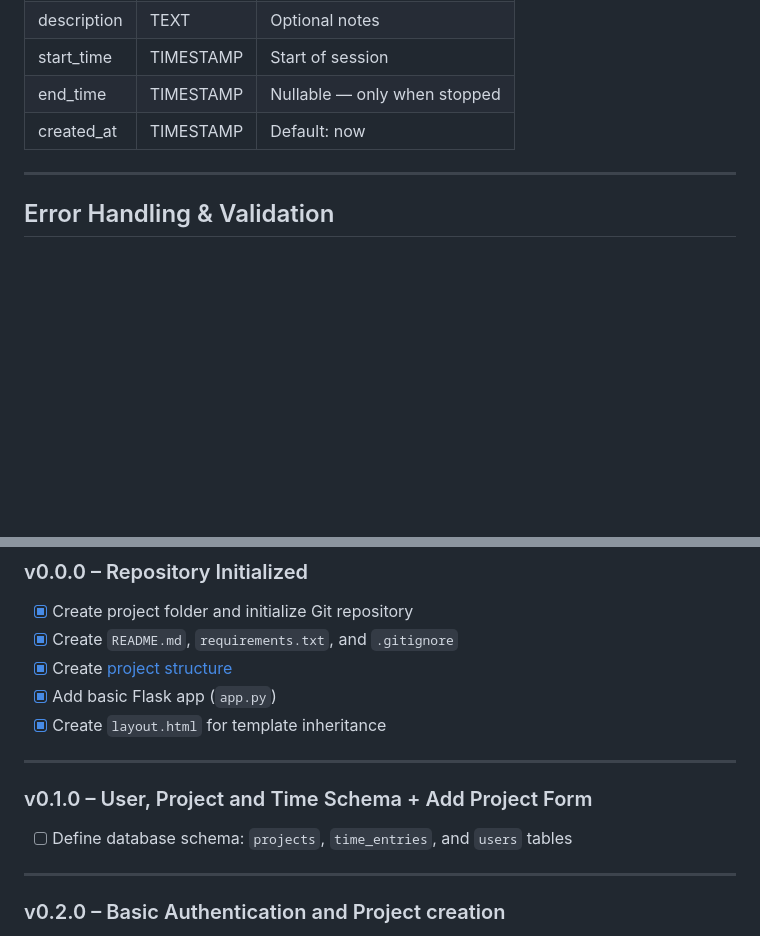
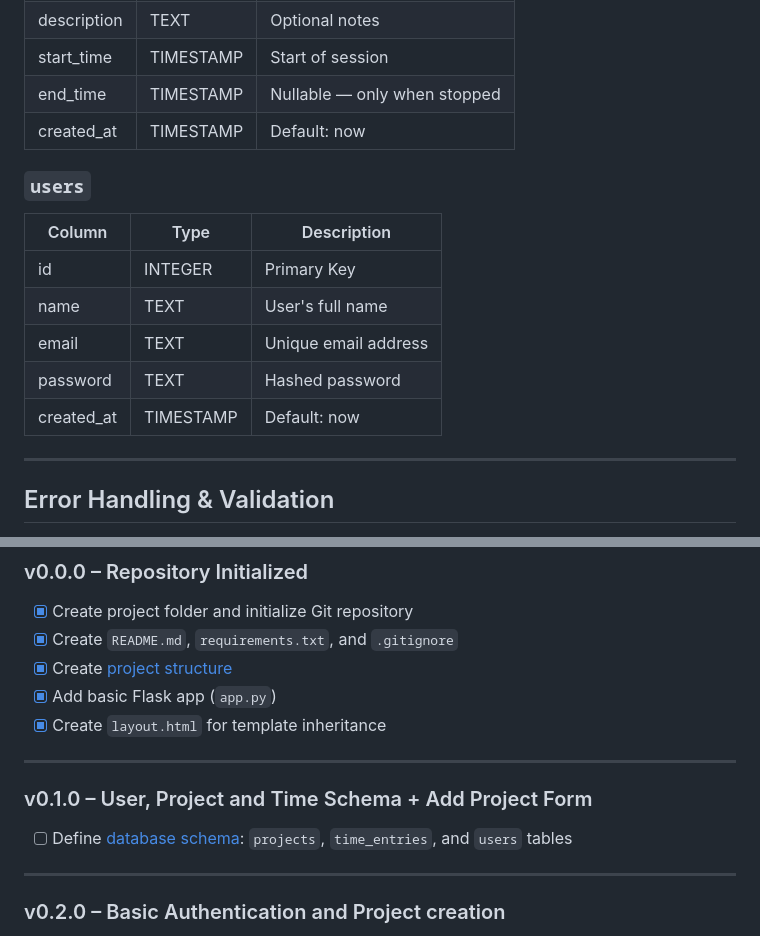
Before and after one commit to Kader-the-Coder/WorkTracker, a Markdown page: docs/DESIGN.md, 2 parts joined by grey strips. GitHub-like rendering; blank space fills up the shorter version.

Commit message:
Updated DESIGN doc

```diff
--- a/docs/DESIGN.md
+++ b/docs/DESIGN.md
@@ -152,6 +152,16 @@ WorkTracker/
 | end_time    | TIMESTAMP | Nullable — only when stopped      |
 | created_at  | TIMESTAMP | Default: now                      |
 
+### `users`
+| Column      | Type      | Description          |
+| ----------- | --------- | -------------------- |
+| id          | INTEGER   | Primary Key          |
+| name        | TEXT      | User's full name     |
+| email       | TEXT      | Unique email address |
+| password    | TEXT      | Hashed password      |
+| created_at  | TIMESTAMP | Default: now         |
+
+
 ---
 
 ## Error Handling & Validation
@@ -220,7 +230,7 @@ WorkTracker/
 ---
 
 ### v0.1.0 – User, Project and Time Schema + Add Project Form
-- [ ] Define database schema: `projects`, `time_entries`, and `users` tables
+- [ ] Define [database schema](#database-schema): `projects`, `time_entries`, and `users` tables
 
 ---
 
```
Also changed, not shown: other parts of docs/DESIGN.md (+1 -1 lines).
